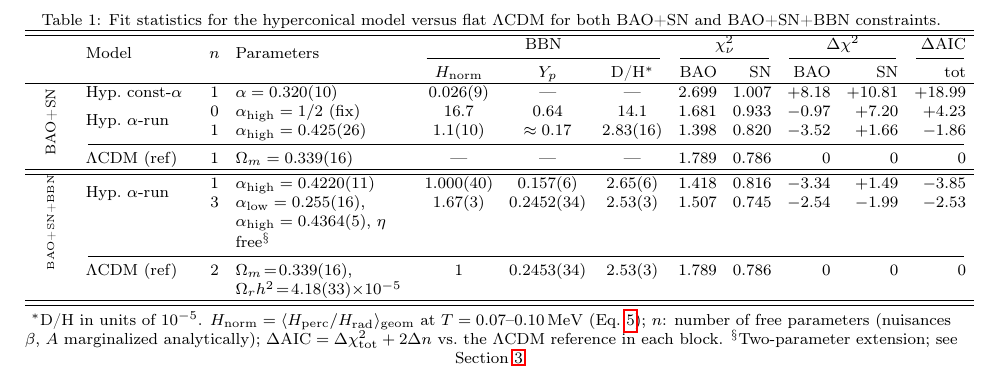
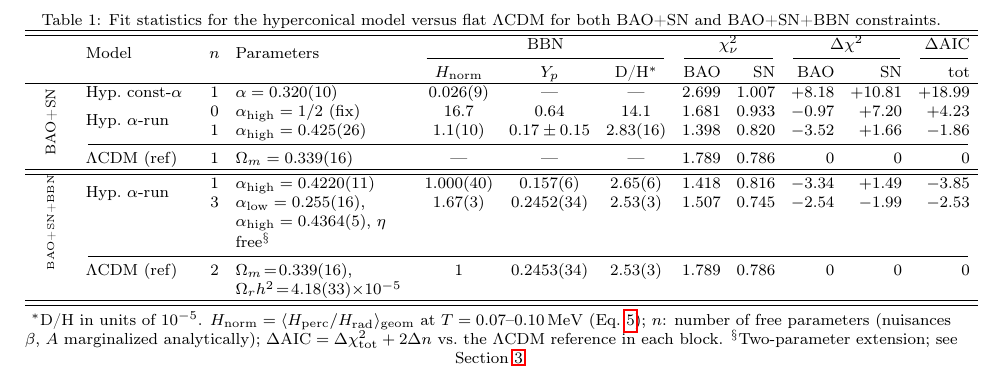
Before and after one commit to robertmonjo/bao_sn_bbn, a LaTeX paper (main.tex): part of page 5 of 6, cut so that both start at the same text. Compiled offline with pdfLaTeX.

Commit message:
Y_p n=1 BAO+SN: approx -> 0.17±0.15 with explicit uncertainty
Co-Authored-By: Claude Sonnet 4.6 <noreply@anthropic.com>

```diff
--- a/main.tex
+++ b/main.tex
@@ -136,7 +136,7 @@ Statistical analyses keep $\alpha$ as the single geometric parameter. The fit qu
 \multirow{4}{0.65cm}{\centering\rotatebox[origin=c]{90}{\scriptsize BAO+SN}}
  & Hyp.\ const-$\alpha$ & 1 & $\alpha=0.320(10)$ & $0.026(9)$ & --- & --- & 2.699 & 1.007 & $+8.18$ & $+10.81$ & $+18.99$ \\
  & \multirow{2}{1.9cm}{Hyp.\ $\alpha$-run} & 0 & $\alpha_{\rm high}=1/2$ (fix) & $16.7$ & 0.64 & 14.1 & 1.681 & 0.933 & $-0.97$ & $+7.20$ & $+4.23$ \\
- & & 1 & $\alpha_{\rm high}=0.425(26)$ & $1.1(10)$ & $\approx 0.17$ & $2.83(16)$ & 1.398 & 0.820 & $-3.52$ & $+1.66$ & $-1.86$ \\
+ & & 1 & $\alpha_{\rm high}=0.425(26)$ & $1.1(10)$ & $0.17\pm0.15$ & $2.83(16)$ & 1.398 & 0.820 & $-3.52$ & $+1.66$ & $-1.86$ \\
  \cmidrule(lr){2-12}
  & $\Lambda$CDM (ref) & 1 & $\Omega_m=0.339(16)$ & --- & --- & --- & 1.789 & 0.786 & 0 & 0 & 0 \\
 \hline
```
